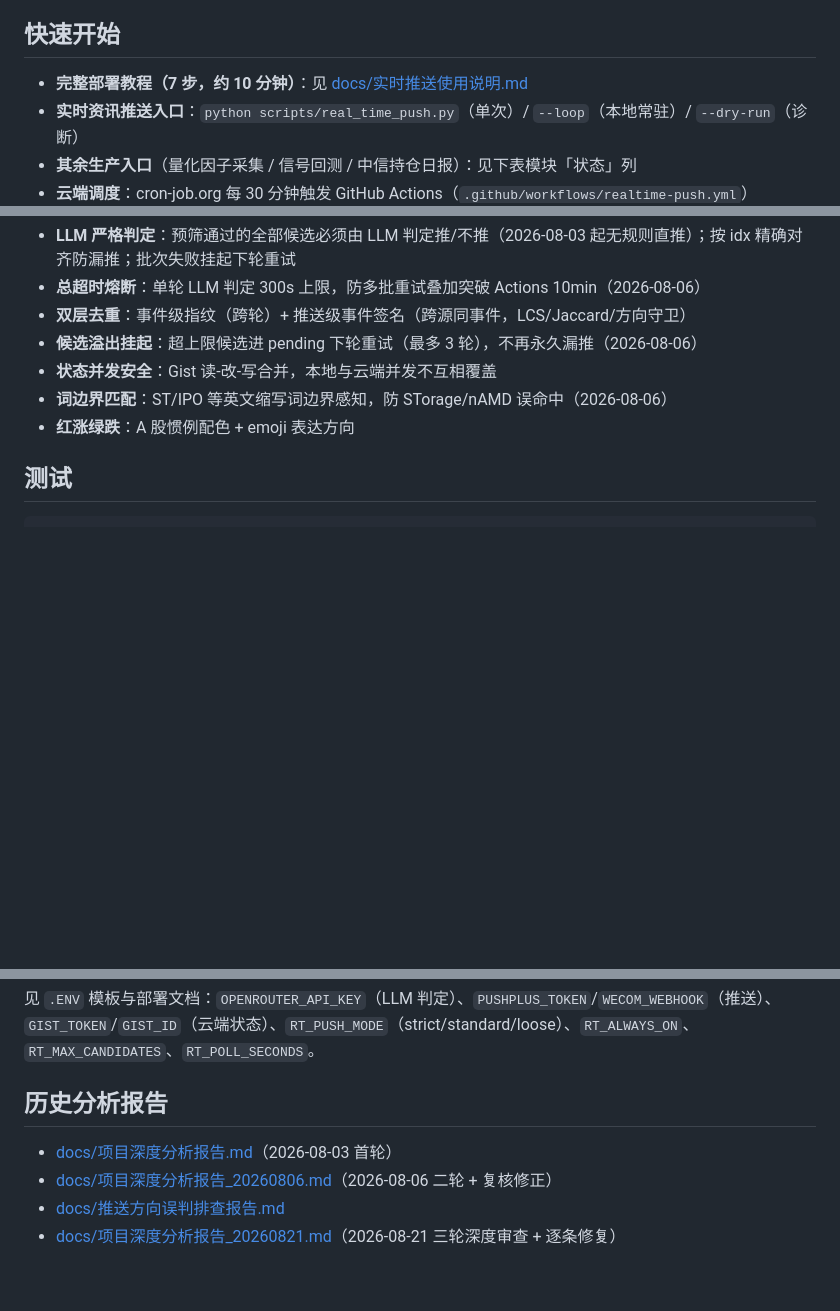
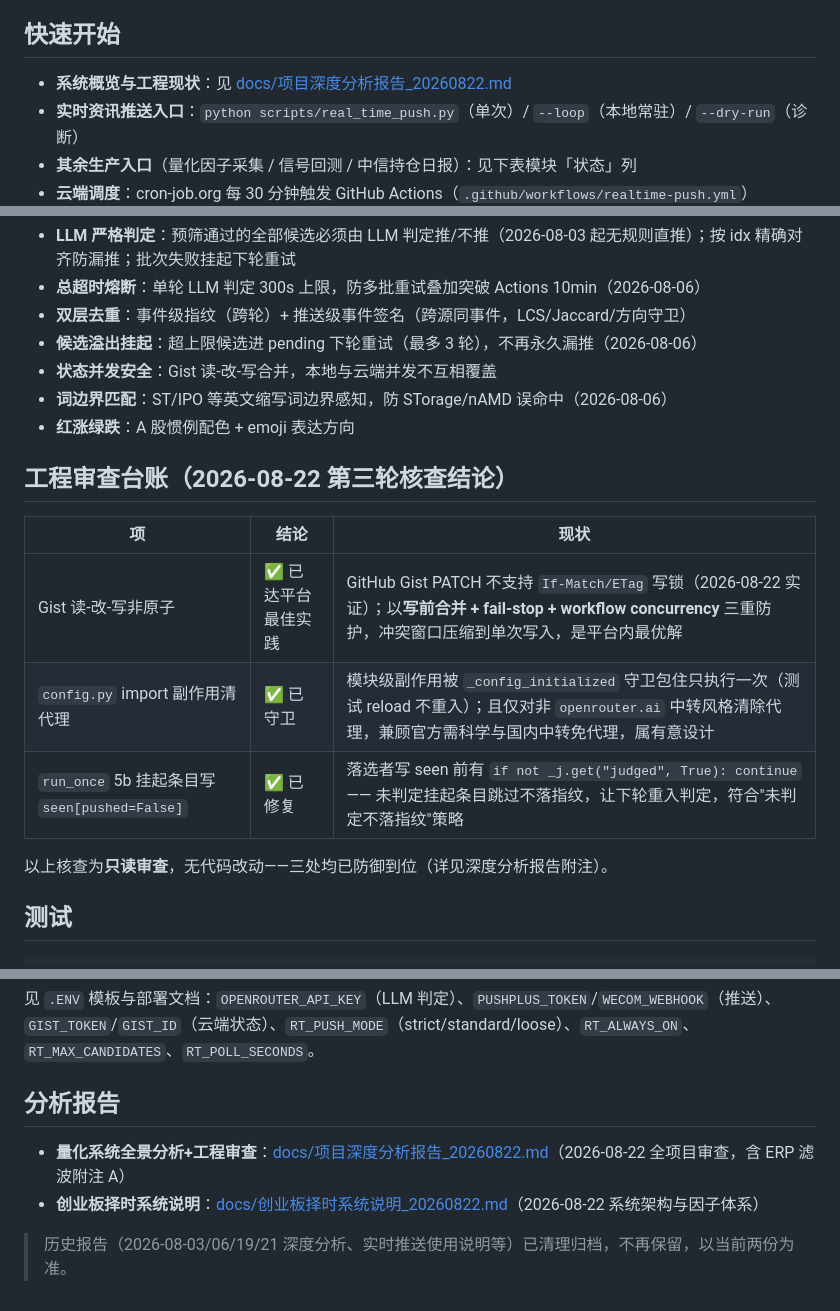
Before and after one commit to sndr23/stock-news-agent, a Markdown page: README.md, 3 parts joined by grey strips. GitHub-like rendering; blank space fills up the shorter version.

Commit message:
docs: README 更新——补工程审查台账+修正被清理报告的死链接
第三轮核查三处：Gist并发已达平台最佳实践(写前合并+fail-stop)、
config副作用已守卫、run_once 5b judged保护已修复——只读审查无代码改动。
同步修正引用已清理历史报告的死链接。

````diff
--- a/README.md
+++ b/README.md
@@ -4,7 +4,7 @@
 
 ## 快速开始
 
-- **完整部署教程（7 步，约 10 分钟）**：见 [docs/实时推送使用说明.md](docs/实时推送使用说明.md)
+- **系统概览与工程现状**：见 [docs/项目深度分析报告_20260822.md](docs/项目深度分析报告_20260822.md)
 - **实时资讯推送入口**：`python scripts/real_time_push.py`（单次）/ `--loop`（本地常驻）/ `--dry-run`（诊断）
 - **其余生产入口**（量化因子采集 / 信号回测 / 中信持仓日报）：见下表模块「状态」列
 - **云端调度**：cron-job.org 每 30 分钟触发 GitHub Actions（`.github/workflows/realtime-push.yml`）
@@ -90,6 +90,16 @@
 - **词边界匹配**：ST/IPO 等英文缩写词边界感知，防 STorage/nAMD 误命中（2026-08-06）
 - **红涨绿跌**：A 股惯例配色 + emoji 表达方向
 
+## 工程审查台账（2026-08-22 第三轮核查结论）
+
+| 项 | 结论 | 现状 |
+|---|---|---|
+| Gist 读-改-写非原子 | ✅ 已达平台最佳实践 | GitHub Gist PATCH 不支持 `If-Match/ETag` 写锁（2026-08-22 实证）；以**写前合并 + fail-stop + workflow concurrency** 三重防护，冲突窗口压缩到单次写入，是平台内最优解 |
+| `config.py` import 副作用清代理 | ✅ 已守卫 | 模块级副作用被 `_config_initialized` 守卫包住只执行一次（测试 reload 不重入）；且仅对非 `openrouter.ai` 中转风格清除代理，兼顾官方需科学与国内中转免代理，属有意设计 |
+| `run_once` 5b 挂起条目写 `seen[pushed=False]` | ✅ 已修复 | 落选者写 seen 前有 `if not _j.get("judged", True): continue` —— 未判定挂起条目跳过不落指纹，让下轮重入判定，符合"未判定不落指纹"策略 |
+
+以上核查为**只读审查**，无代码改动——三处均已防御到位（详见深度分析报告附注）。
+
 ## 测试
 
 ```bash
@@ -106,9 +116,9 @@ CI 已接入测试门禁（`-m unit`），防止重构/依赖升级回归。
 
 见 `.ENV` 模板与部署文档：`OPENROUTER_API_KEY`（LLM 判定）、`PUSHPLUS_TOKEN`/`WECOM_WEBHOOK`（推送）、`GIST_TOKEN`/`GIST_ID`（云端状态）、`RT_PUSH_MODE`（strict/standard/loose）、`RT_ALWAYS_ON`、`RT_MAX_CANDIDATES`、`RT_POLL_SECONDS`。
 
-## 历史分析报告
+## 分析报告
 
-- [docs/项目深度分析报告.md](docs/项目深度分析报告.md)（2026-08-03 首轮）
-- [docs/项目深度分析报告_20260806.md](docs/项目深度分析报告_20260806.md)（2026-08-06 二轮 + 复核修正）
-- [docs/推送方向误判排查报告.md](docs/推送方向误判排查报告.md)
-- [docs/项目深度分析报告_20260821.md](docs/项目深度分析报告_20260821.md)（2026-08-21 三轮深度审查 + 逐条修复）
+- **量化系统全景分析+工程审查**：[docs/项目深度分析报告_20260822.md](docs/项目深度分析报告_20260822.md)（2026-08-22 全项目审查，含 ERP 滤波附注 A）
+- **创业板择时系统说明**：[docs/创业板择时系统说明_20260822.md](docs/创业板择时系统说明_20260822.md)（2026-08-22 系统架构与因子体系）
+
+> 历史报告（2026-08-03/06/19/21 深度分析、实时推送使用说明等）已清理归档，不再保留，以当前两份为准。
````
